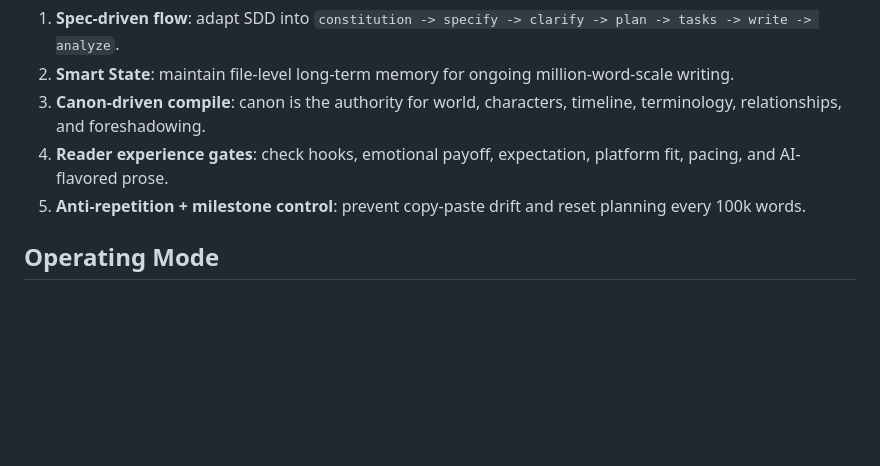
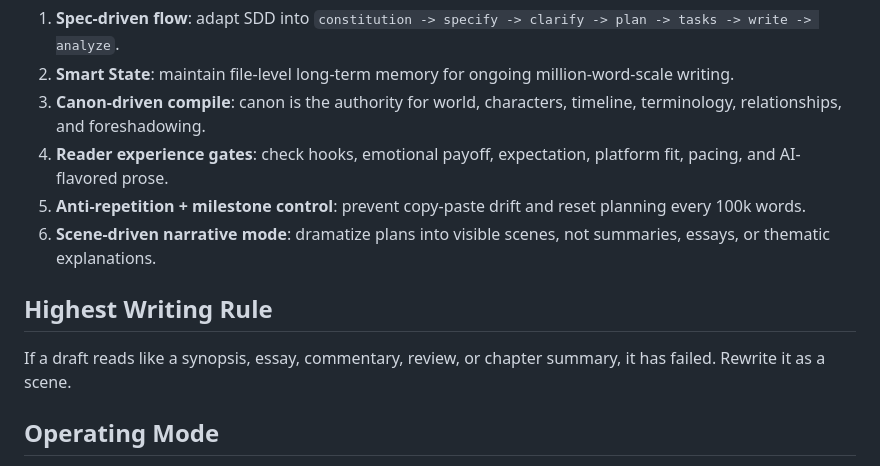
Before and after one commit to DayongRen/Web_Novel_OS, a Markdown page: skills/novel-compiler-pro/SKILL.md, the part around one of its changes. Drawn GitHub-style; blank space fills up the shorter version.

```diff
--- a/skills/novel-compiler-pro/SKILL.md
+++ b/skills/novel-compiler-pro/SKILL.md
@@ -18,6 +18,11 @@ Use four layers together:
 3. **Canon-driven compile**: canon is the authority for world, characters, timeline, terminology, relationships, and foreshadowing.
 4. **Reader experience gates**: check hooks, emotional payoff, expectation, platform fit, pacing, and AI-flavored prose.
 5. **Anti-repetition + milestone control**: prevent copy-paste drift and reset planning every 100k words.
+6. **Scene-driven narrative mode**: dramatize plans into visible scenes, not summaries, essays, or thematic explanations.
+
+## Highest Writing Rule
+
+If a draft reads like a synopsis, essay, commentary, review, or chapter summary, it has failed. Rewrite it as a scene.
 
 ## Operating Mode
 
```
Also changed, not shown: other parts of skills/novel-compiler-pro/SKILL.md (+17 -8 lines).
